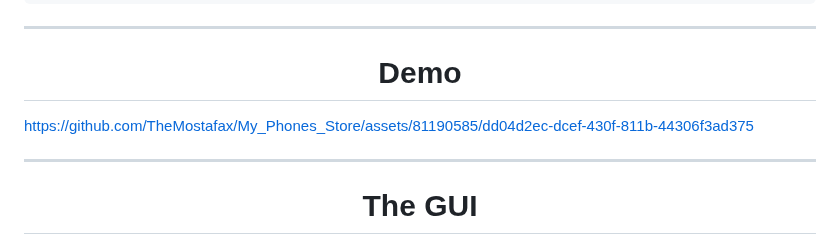
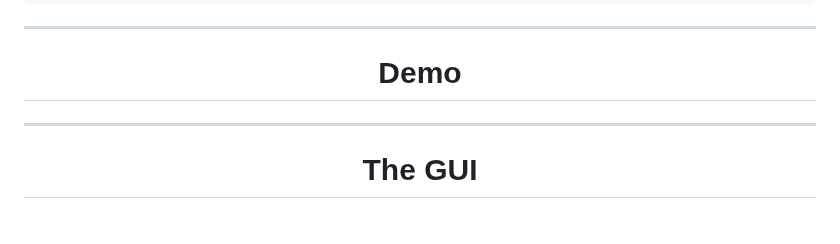
Before and after one commit to TheMostafax/My_Fashion_App, a Markdown page: README.md, the part around the change. Drawn GitHub-style.

```diff
--- a/README.md
+++ b/README.md
@@ -59,7 +59,7 @@ Overall, My fashion app is designed to provide a user-friendly and engaging shop
 
 
 
-https://github.com/TheMostafax/My_Phones_Store/assets/81190585/dd04d2ec-dcef-430f-811b-44306f3ad375
+
 
 
 
```
